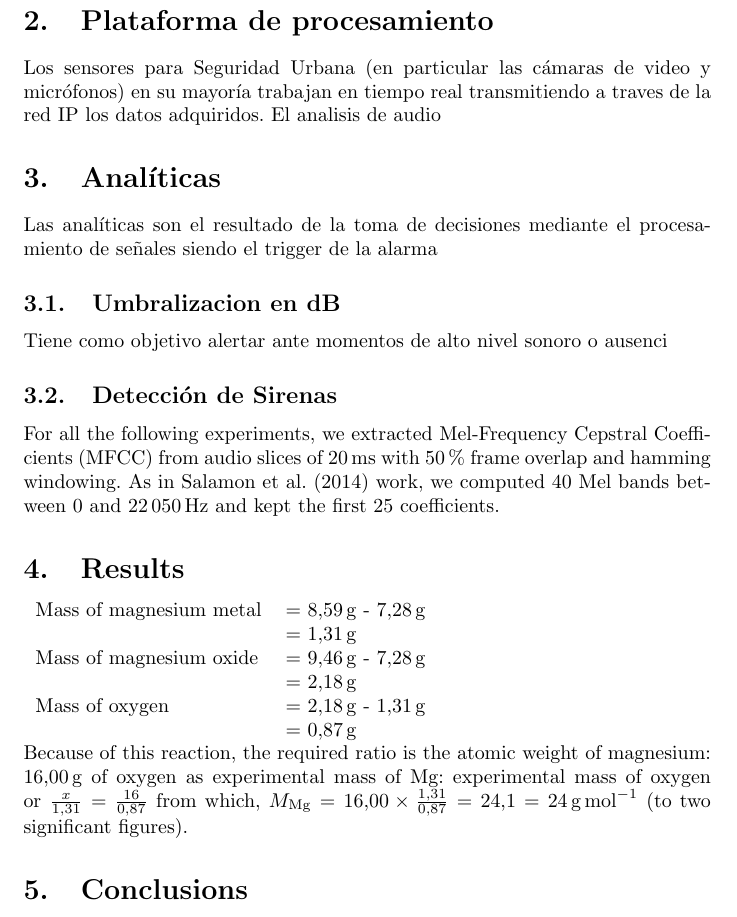
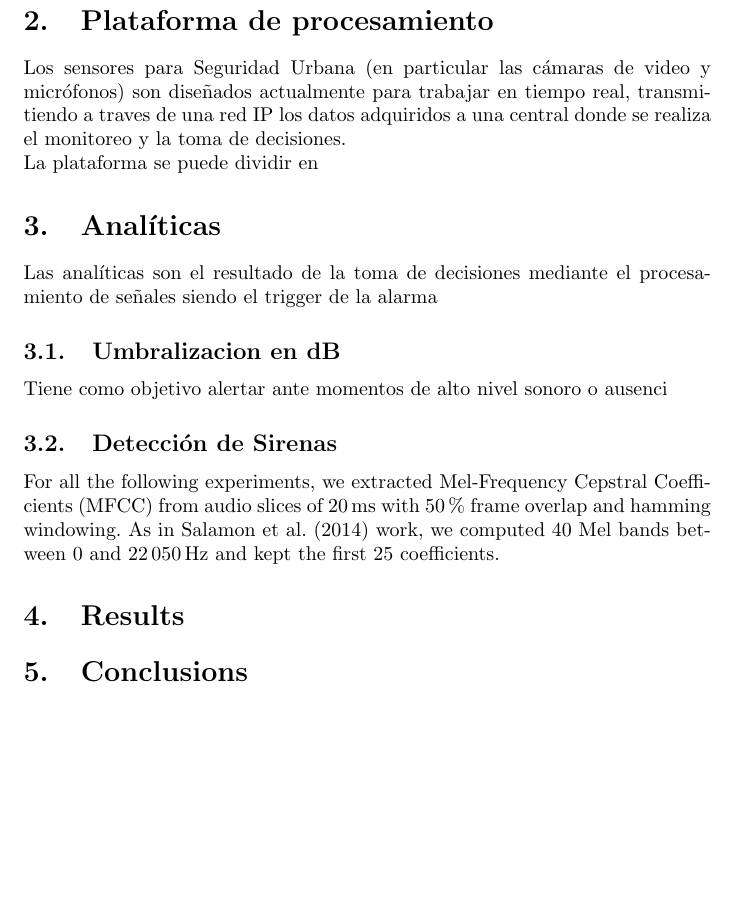
Before and after one commit to juanbraga/informe_pasantia, a LaTeX document (informe.tex): part of page 2 of 3, cut so that both start at the same text, the shorter picture padded with empty space. Compiled offline with pdfLaTeX.

Commit message:
working on work

```diff
--- a/informe.tex
+++ b/informe.tex
@@ -91,7 +87,9 @@ SONDA Uruguay S.A. es fundamentalmente una empresa de servicios y proyectos de i
 
 \section{Plataforma de procesamiento}
 
-Los sensores para Seguridad Urbana (en particular las cámaras de video y micrófonos) en su mayoría trabajan en tiempo real transmitiendo a traves de la red IP los datos adquiridos. El analisis de audio
+Los sensores para Seguridad Urbana (en particular las cámaras de video y micrófonos) son diseñados actualmente para trabajar en tiempo real, transmitiendo a traves de una red IP los datos adquiridos a una central donde se realiza el monitoreo y la toma de decisiones.
+
+La plataforma se puede dividir en
 
 \section{Analíticas}
 
@@ -110,16 +108,16 @@ For all the following experiments, we extracted Mel-Frequency Cepstral Coefficie
 
 \section{Results}
 
-\begin{tabular}{ll}
-Mass of magnesium metal & = \SI{8.59}{\gram} - \SI{7.28}{\gram}\\
-& = \SI{1.31}{\gram}\\
-Mass of magnesium oxide & = \SI{9.46}{\gram} - \SI{7.28}{\gram}\\
-& = \SI{2.18}{\gram}\\
-Mass of oxygen & = \SI{2.18}{\gram} - \SI{1.31}{\gram}\\
-& = \SI{0.87}{\gram}
-\end{tabular}
+%\begin{tabular}{ll}
+%Mass of magnesium metal & = \SI{8.59}{\gram} - \SI{7.28}{\gram}\\
+%& = \SI{1.31}{\gram}\\
+%Mass of magnesium oxide & = \SI{9.46}{\gram} - \SI{7.28}{\gram}\\
+%& = \SI{2.18}{\gram}\\
+%Mass of oxygen & = \SI{2.18}{\gram} - \SI{1.31}{\gram}\\
+%& = \SI{0.87}{\gram}
+%\end{tabular}
 
-Because of this reaction, the required ratio is the atomic weight of magnesium: \SI{16.00}{\gram} of oxygen as experimental mass of Mg: experimental mass of oxygen or $\frac{x}{1.31}=\frac{16}{0.87}$ from which, $M_{\ce{Mg}} = 16.00 \times \frac{1.31}{0.87} = 24.1 = \SI{24}{\gram\per\mole}$ (to two significant figures).
+%Because of this reaction, the required ratio is the atomic weight of %magnesium: \SI{16.00}{\gram} of oxygen as experimental mass of Mg: %experimental mass of oxygen or $\frac{x}{1.31}=\frac{16}{0.87}$ from which, %$M_{\ce{Mg}} = 16.00 \times \frac{1.31}{0.87} = 24.1 = \SI{24}{\gram\per%\mole}$ (to two significant figures).
 
 %----------------------------------------------------------------------------------------
 %	SECTION 4
```
Also changed, not shown: informe.tex (6 more changed lines).
